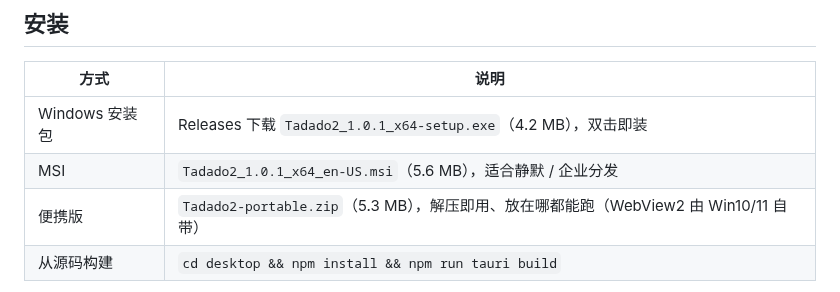
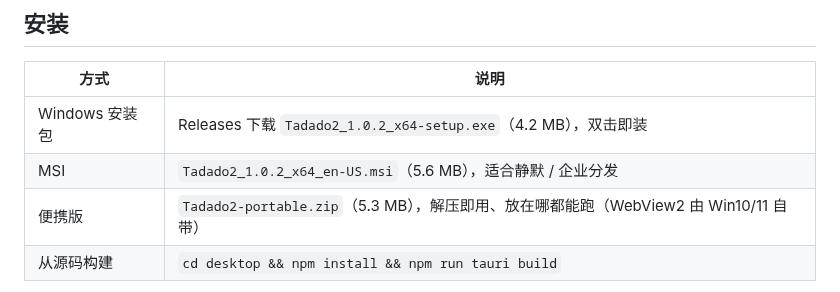
Before and after one commit to HananxR/Tadado, a Markdown page: README.md, the part around the change. Drawn GitHub-style.

Commit message:
docs: README 的 GitHub 安装包名同步 1.0.2
安装包 4.24 MB / MSI 5.58 MB；国内下载（阿里云盘）仍是 v1.0.1，等上传后再改。

```diff
--- a/README.md
+++ b/README.md
@@ -93,8 +93,8 @@
 
 | 方式 | 说明 |
 |---|---|
-| Windows 安装包 | Releases 下载 `Tadado2_1.0.1_x64-setup.exe`（4.2 MB），双击即装 |
-| MSI | `Tadado2_1.0.1_x64_en-US.msi`（5.6 MB），适合静默 / 企业分发 |
+| Windows 安装包 | Releases 下载 `Tadado2_1.0.2_x64-setup.exe`（4.2 MB），双击即装 |
+| MSI | `Tadado2_1.0.2_x64_en-US.msi`（5.6 MB），适合静默 / 企业分发 |
 | 便携版 | `Tadado2-portable.zip`（5.3 MB），解压即用、放在哪都能跑（WebView2 由 Win10/11 自带） |
 | 从源码构建 | `cd desktop && npm install && npm run tauri build` |
 
```
